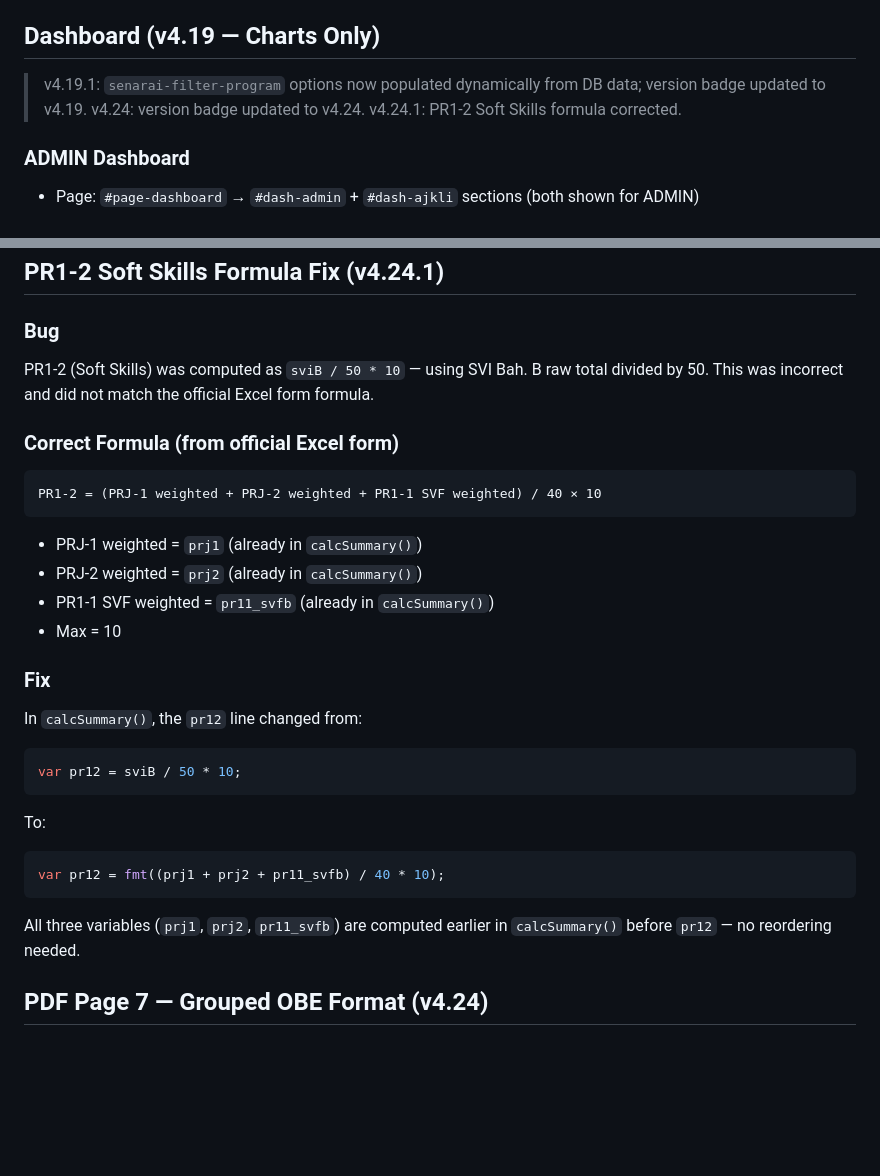
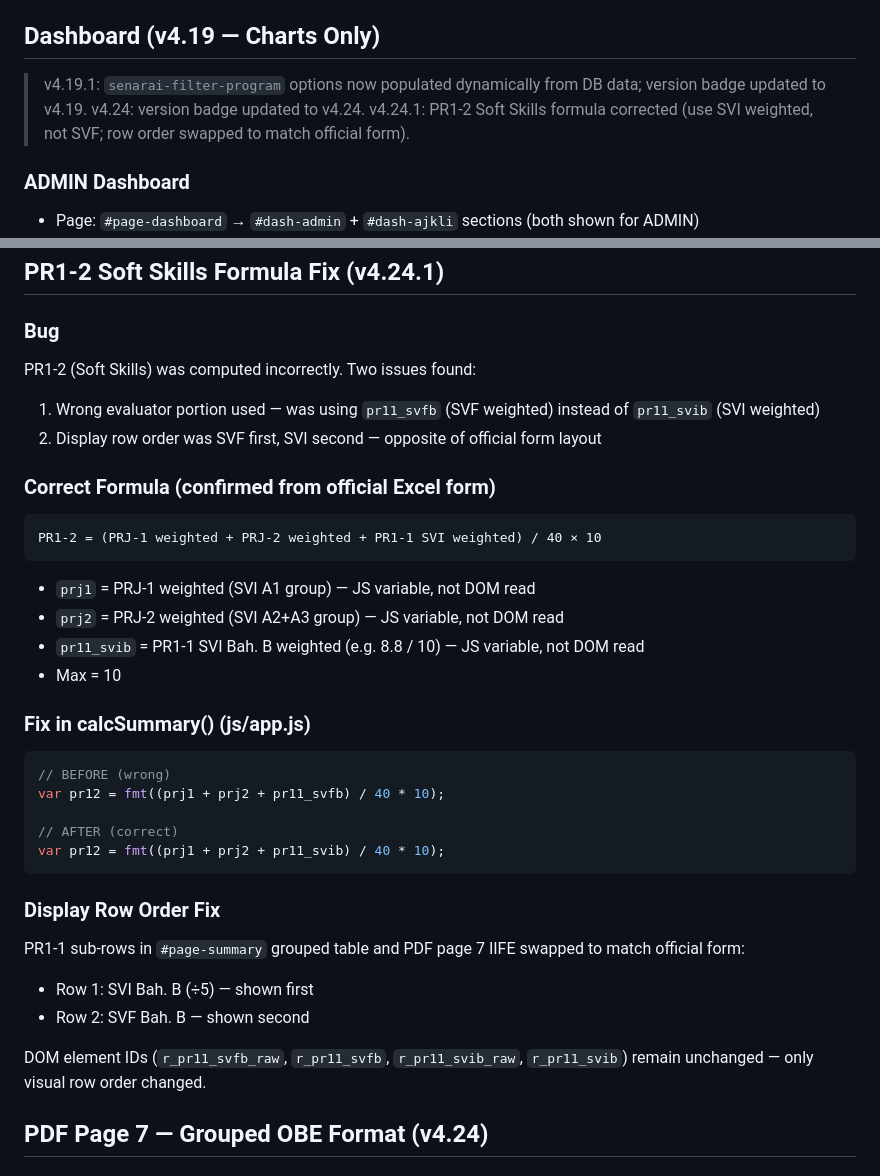
Before and after one commit to RazordousJR/li-evaluation, a Markdown page: CLAUDE.md, 2 parts joined by grey strips. GitHub-like rendering; blank space fills up the shorter version.

Commit message:
docs: update CLAUDE.md to v4.24.1 with corrected PR1-2 formula section
- Update v4.24.1 version badge description to reflect both fixes:
  SVI weighted (not SVF) + PR1-1 row order swap
- Replace PR1-2 Soft Skills Formula Fix section with correct content:
  uses pr11_svib instead of pr11_svfb; documents display row order fix

https://claude.ai/code/session_01VnepFeLPZaBgd23yBshsKk

````diff
--- a/CLAUDE.md
+++ b/CLAUDE.md
@@ -183,7 +183,7 @@ Both upload flows perform duplicate checking against Supabase before showing the
 
 ## Dashboard (v4.19 — Charts Only)
 
-> v4.19.1: `senarai-filter-program` options now populated dynamically from DB data; version badge updated to v4.19. v4.24: version badge updated to v4.24. v4.24.1: PR1-2 Soft Skills formula corrected.
+> v4.19.1: `senarai-filter-program` options now populated dynamically from DB data; version badge updated to v4.19. v4.24: version badge updated to v4.24. v4.24.1: PR1-2 Soft Skills formula corrected (use SVI weighted, not SVF; row order swapped to match official form).
 
 ### ADMIN Dashboard
 - Page: `#page-dashboard` → `#dash-admin` + `#dash-ajkli` sections (both shown for ADMIN)
@@ -823,29 +823,35 @@ The Laporan LI page (`#page-report`) did not show the Pilihan radio selector (Pi
 ## PR1-2 Soft Skills Formula Fix (v4.24.1)
 
 ### Bug
-PR1-2 (Soft Skills) was computed as `sviB / 50 * 10` — using SVI Bah. B raw total divided by 50. This was incorrect and did not match the official Excel form formula.
+PR1-2 (Soft Skills) was computed incorrectly. Two issues found:
+1. Wrong evaluator portion used — was using `pr11_svfb` (SVF weighted) instead of `pr11_svib` (SVI weighted)
+2. Display row order was SVF first, SVI second — opposite of official form layout
 
-### Correct Formula (from official Excel form)
+### Correct Formula (confirmed from official Excel form)
 ```
-PR1-2 = (PRJ-1 weighted + PRJ-2 weighted + PR1-1 SVF weighted) / 40 × 10
+PR1-2 = (PRJ-1 weighted + PRJ-2 weighted + PR1-1 SVI weighted) / 40 × 10
 ```
 
-- PRJ-1 weighted = `prj1` (already in `calcSummary()`)
-- PRJ-2 weighted = `prj2` (already in `calcSummary()`)
-- PR1-1 SVF weighted = `pr11_svfb` (already in `calcSummary()`)
+- `prj1` = PRJ-1 weighted (SVI A1 group) — JS variable, not DOM read
+- `prj2` = PRJ-2 weighted (SVI A2+A3 group) — JS variable, not DOM read
+- `pr11_svib` = PR1-1 SVI Bah. B weighted (e.g. 8.8 / 10) — JS variable, not DOM read
 - Max = 10
 
-### Fix
-In `calcSummary()`, the `pr12` line changed from:
+### Fix in calcSummary() (js/app.js)
 ```javascript
-var pr12 = sviB / 50 * 10;
-```
-To:
-```javascript
+// BEFORE (wrong)
 var pr12 = fmt((prj1 + prj2 + pr11_svfb) / 40 * 10);
+
+// AFTER (correct)
+var pr12 = fmt((prj1 + prj2 + pr11_svib) / 40 * 10);
 ```
 
-All three variables (`prj1`, `prj2`, `pr11_svfb`) are computed earlier in `calcSummary()` before `pr12` — no reordering needed.
+### Display Row Order Fix
+PR1-1 sub-rows in `#page-summary` grouped table and PDF page 7 IIFE swapped to match official form:
+- Row 1: SVI Bah. B (÷5) — shown first
+- Row 2: SVF Bah. B — shown second
+
+DOM element IDs (`r_pr11_svfb_raw`, `r_pr11_svfb`, `r_pr11_svib_raw`, `r_pr11_svib`) remain unchanged — only visual row order changed.
 
 ## PDF Page 7 — Grouped OBE Format (v4.24)
 
````
